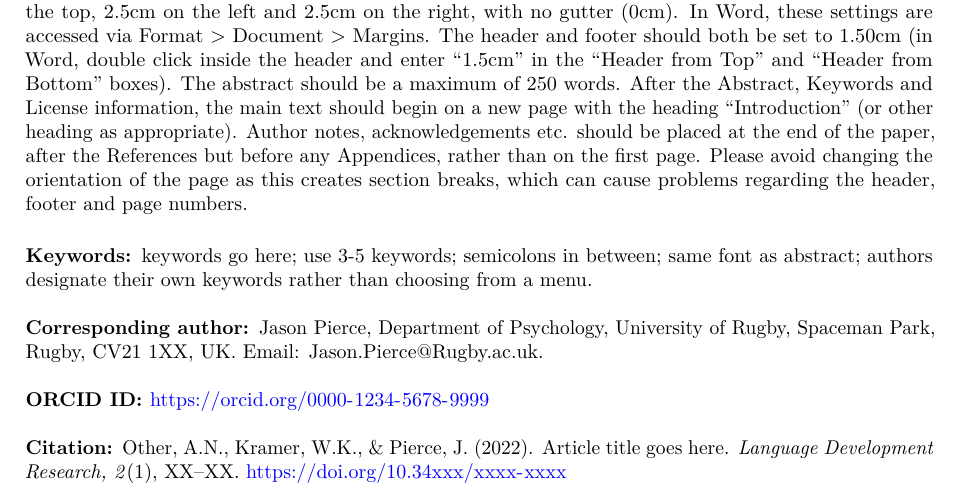
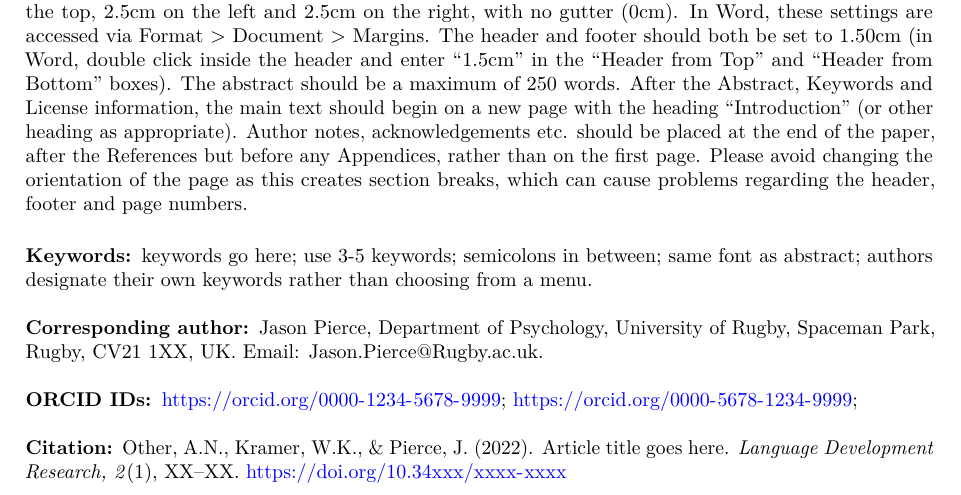
Before and after one commit to mitjanikolaus/ldr-template, an R Markdown document (Rmarkdown.Rmd): part of page 1 of 9, cut so that both start at the same text. Rendered offline with R 4.5, knitr and Pandoc, then LaTeX, with nearby package versions; some code elsewhere in the file could not run offline; a font, style sheet, LaTeX package, included part or bibliography that could not be used is replaced or left out.

Commit message:
Add example of \orcids command to Rmd file.

```diff
--- a/Rmarkdown.Rmd
+++ b/Rmarkdown.Rmd
@@ -37,7 +37,7 @@ if (!file.exists(rmarkdown::metadata$csl)) {
 
 \keywords{keywords go here; use 3-5 keywords; semicolons in between; same font as abstract; authors designate their own keywords rather than choosing from a menu.}
 \correspondingauthor{Jason Pierce, Department of Psychology, University of Rugby, Spaceman Park, Rugby, CV21 1XX, UK. Email: Jason.Pierce@Rugby.ac.uk.}
-\orcid{https://orcid.org/0000-1234-5678-9999}
+\orcids{https://orcid.org/0000-1234-5678-9999;https://orcid.org/0000-5678-1234-9999}
 \citationinfo{Other, A.N., Kramer, W.K., \& Pierce, J. (2022). Article title goes here. \textit{Language Development Research, 2}(1), XX–XX. \url{https://doi.org/10.34xxx/xxxx-xxxx}}
 
 
```
